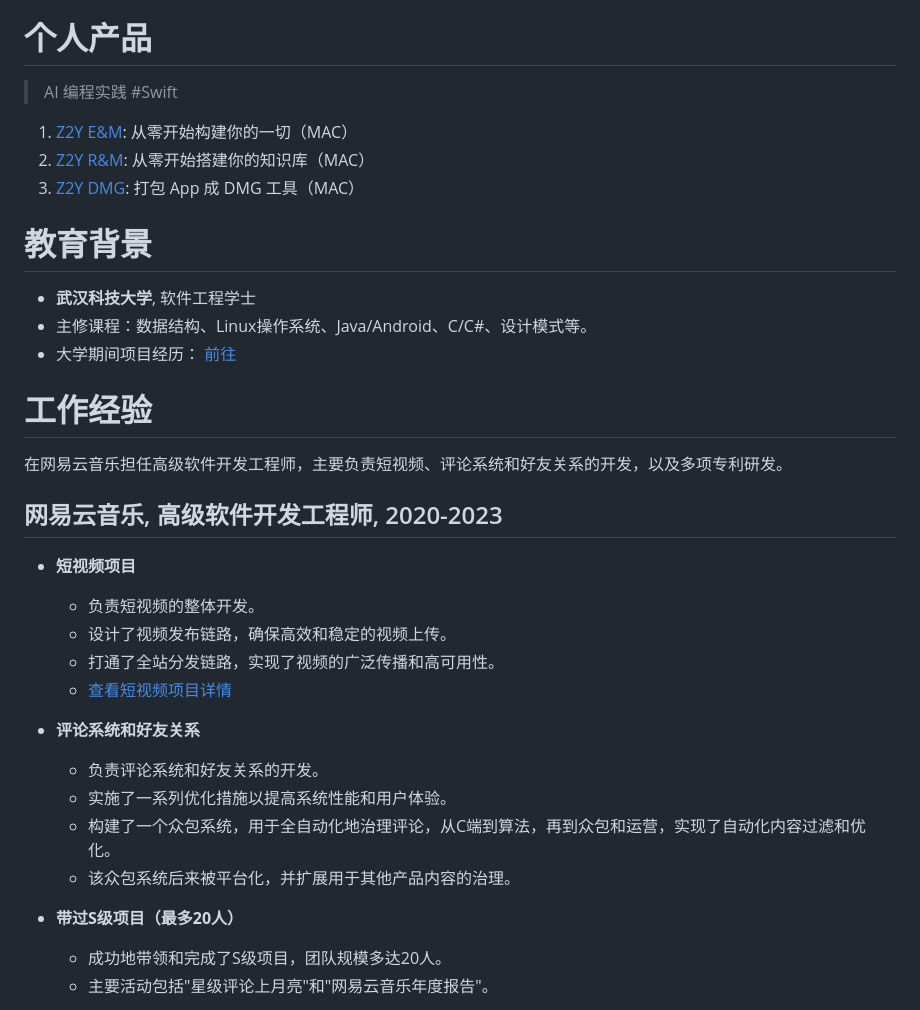
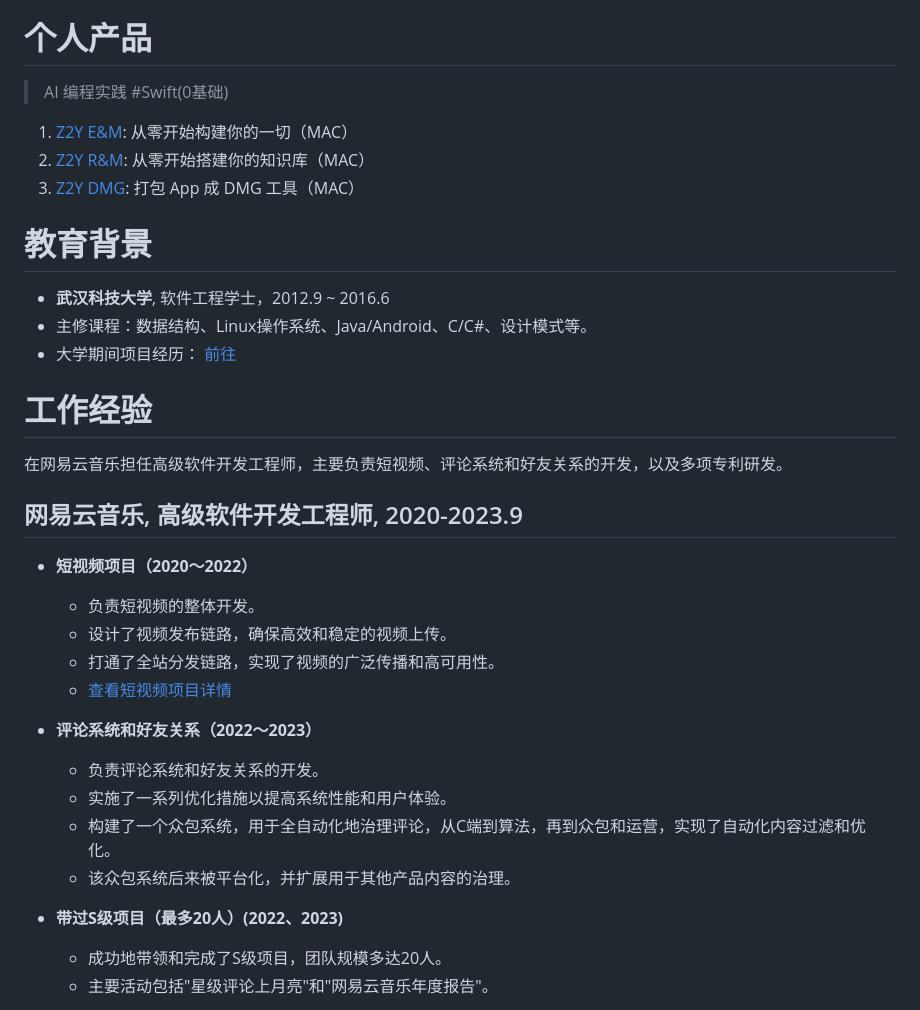
Before and after one commit to petterobam/info, a Markdown page: RESUME-zh.md, the part around the change printed below. Rendered like a GitHub page.

```diff
--- a/RESUME-zh.md
+++ b/RESUME-zh.md
@@ -13,7 +13,7 @@
 
 # 个人产品
 
-> AI 编程实践 #Swift
+> AI 编程实践 #Swift(0基础)
 
 1. [Z2Y E&M](https://github.com/petterobam/Z2y-Product/releases): 从零开始构建你的一切（MAC）
 2. [Z2Y R&M](https://apps.apple.com/cn/app/z2y-reader-manager/id6478165076?mt=12): 从零开始搭建你的知识库（MAC）
@@ -21,7 +21,7 @@
 
 # 教育背景
 
-- **武汉科技大学**, 软件工程学士
+- **武汉科技大学**, 软件工程学士，2012.9 ~ 2016.6
 - 主修课程：数据结构、Linux操作系统、Java/Android、C/C#、设计模式等。
 - 大学期间项目经历： [前往](UNIVERSITY-RESUME-zh.md)
 
@@ -29,21 +29,21 @@
 
 在网易云音乐担任高级软件开发工程师，主要负责短视频、评论系统和好友关系的开发，以及多项专利研发。
 
-## 网易云音乐, 高级软件开发工程师, 2020-2023
+## 网易云音乐, 高级软件开发工程师, 2020-2023.9
 
-- **短视频项目**
+- **短视频项目（2020～2022）**
   - 负责短视频的整体开发。
   - 设计了视频发布链路，确保高效和稳定的视频上传。
   - 打通了全站分发链路，实现了视频的广泛传播和高可用性。
   - [查看短视频项目详情](https://www.petterobam.cn/blog/2021/01/01/video-ddd-think/)
 
-- **评论系统和好友关系**
+- **评论系统和好友关系（2022～2023）**
   - 负责评论系统和好友关系的开发。
   - 实施了一系列优化措施以提高系统性能和用户体验。
   - 构建了一个众包系统，用于全自动化地治理评论，从C端到算法，再到众包和运营，实现了自动化内容过滤和优化。
   - 该众包系统后来被平台化，并扩展用于其他产品内容的治理。
 
-- **带过S级项目（最多20人）**
+- **带过S级项目（最多20人）(2022、2023)**
   - 成功地带领和完成了S级项目，团队规模多达20人。
   - 主要活动包括"星级评论上月亮"和"网易云音乐年度报告"。
 
```
Also changed, not shown: other parts of RESUME-zh.md (+3 -3 lines).
